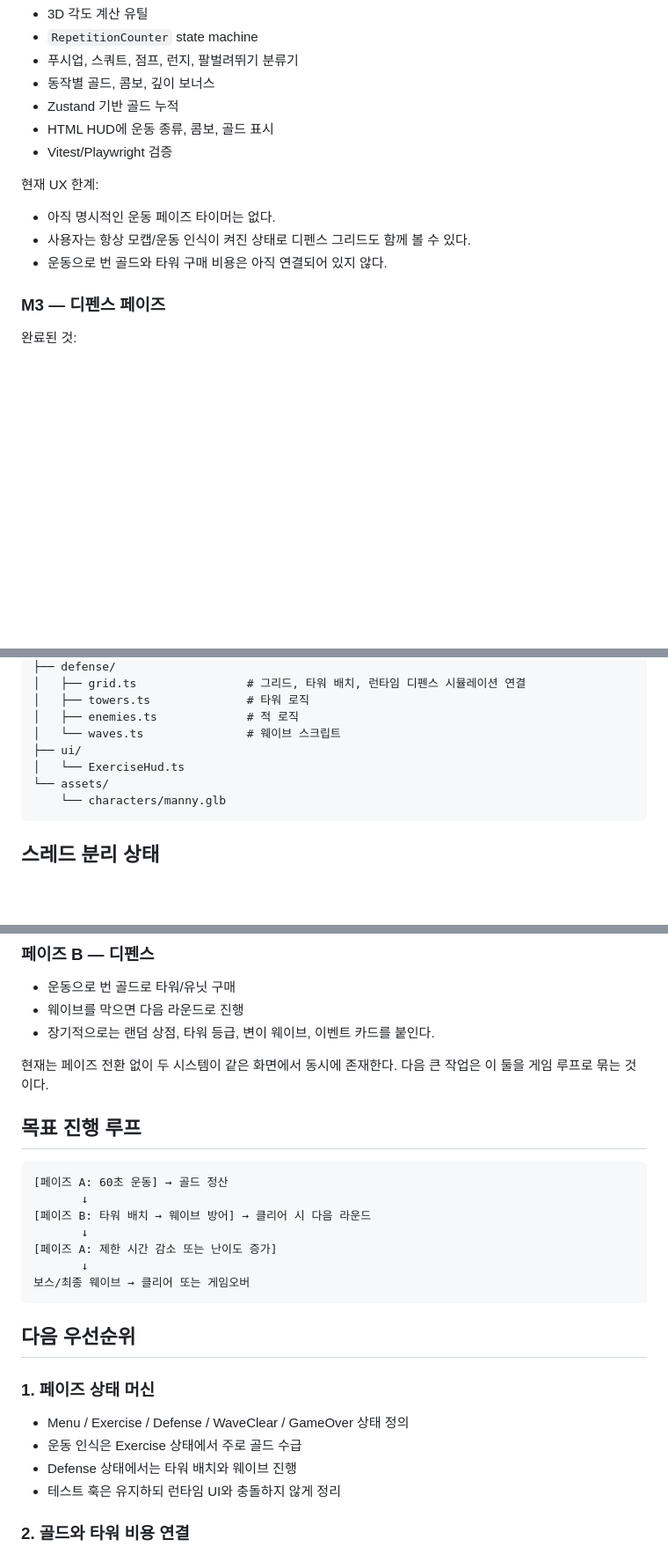
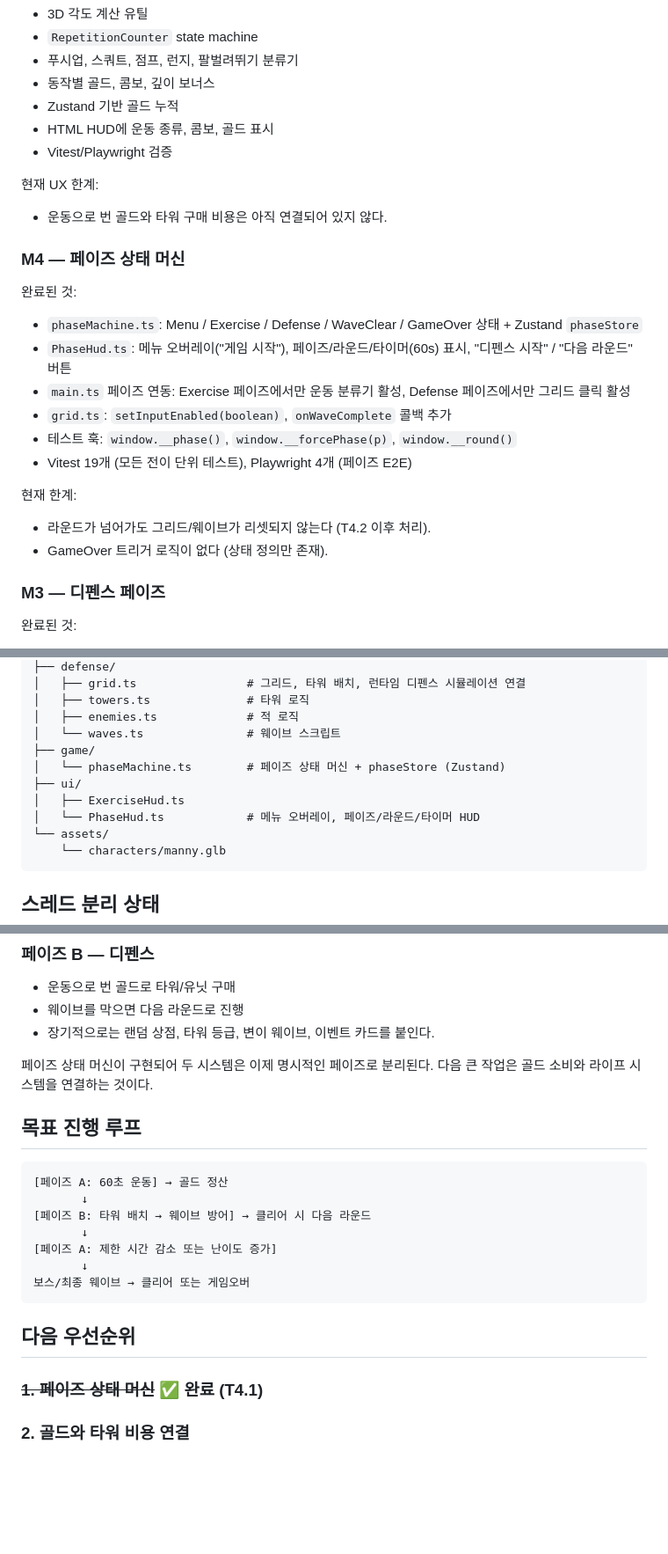
Before and after one commit to simsgood2/pushup-squat-pose-counter, a Markdown page: docs/game-redesign-plan.md, 3 parts joined by grey strips. Shown at 88% size. Drawn GitHub-style; blank space fills up the shorter version.

Commit message:
docs: game-redesign-plan T4.1 반영 — 페이즈 상태 머신 완료 표시, 아키텍처/스택/테스트 목록 업데이트

````diff
--- a/docs/game-redesign-plan.md
+++ b/docs/game-redesign-plan.md
@@ -80,9 +81,23 @@
 
 현재 UX 한계:
 
-- 아직 명시적인 운동 페이즈 타이머는 없다.
-- 사용자는 항상 모캡/운동 인식이 켜진 상태로 디펜스 그리드도 함께 볼 수 있다.
 - 운동으로 번 골드와 타워 구매 비용은 아직 연결되어 있지 않다.
+
+### M4 — 페이즈 상태 머신
+
+완료된 것:
+
+- `phaseMachine.ts`: Menu / Exercise / Defense / WaveClear / GameOver 상태 + Zustand `phaseStore`
+- `PhaseHud.ts`: 메뉴 오버레이("게임 시작"), 페이즈/라운드/타이머(60s) 표시, "디펜스 시작" / "다음 라운드" 버튼
+- `main.ts` 페이즈 연동: Exercise 페이즈에서만 운동 분류기 활성, Defense 페이즈에서만 그리드 클릭 활성
+- `grid.ts`: `setInputEnabled(boolean)`, `onWaveComplete` 콜백 추가
+- 테스트 훅: `window.__phase()`, `window.__forcePhase(p)`, `window.__round()`
+- Vitest 19개 (모든 전이 단위 테스트), Playwright 4개 (페이즈 E2E)
+
+현재 한계:
+
+- 라운드가 넘어가도 그리드/웨이브가 리셋되지 않는다 (T4.2 이후 처리).
+- GameOver 트리거 로직이 없다 (상태 정의만 존재).
 
 ### M3 — 디펜스 페이즈
 
@@ -141,8 +155,11 @@ web/src/
 │   ├── towers.ts              # 타워 로직
 │   ├── enemies.ts             # 적 로직
 │   └── waves.ts               # 웨이브 스크립트
+├── game/
+│   └── phaseMachine.ts        # 페이즈 상태 머신 + phaseStore (Zustand)
 ├── ui/
-│   └── ExerciseHud.ts
+│   ├── ExerciseHud.ts
+│   └── PhaseHud.ts            # 메뉴 오버레이, 페이즈/라운드/타이머 HUD
 └── assets/
     └── characters/manny.glb
 ```
@@ -190,7 +207,7 @@ worker 재시도 조건:
 - 웨이브를 막으면 다음 라운드로 진행
 - 장기적으로는 랜덤 상점, 타워 등급, 변이 웨이브, 이벤트 카드를 붙인다.
 
-현재는 페이즈 전환 없이 두 시스템이 같은 화면에서 동시에 존재한다. 다음 큰 작업은 이 둘을 게임 루프로 묶는 것이다.
+페이즈 상태 머신이 구현되어 두 시스템은 이제 명시적인 페이즈로 분리된다. 다음 큰 작업은 골드 소비와 라이프 시스템을 연결하는 것이다.
 
 ## 목표 진행 루프
 
@@ -206,12 +223,7 @@ worker 재시도 조건:
 
 ## 다음 우선순위
 
-### 1. 페이즈 상태 머신
-
-- Menu / Exercise / Defense / WaveClear / GameOver 상태 정의
-- 운동 인식은 Exercise 상태에서 주로 골드 수급
-- Defense 상태에서는 타워 배치와 웨이브 진행
-- 테스트 훅은 유지하되 런타임 UI와 충돌하지 않게 정리
+### ~~1. 페이즈 상태 머신~~ ✅ 완료 (T4.1)
 
 ### 2. 골드와 타워 비용 연결
 
````
Also changed, not shown: other parts of docs/game-redesign-plan.md (+6 -4 lines).
